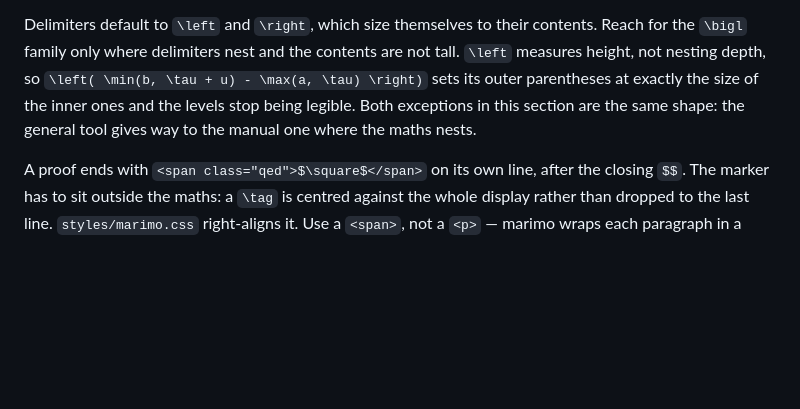
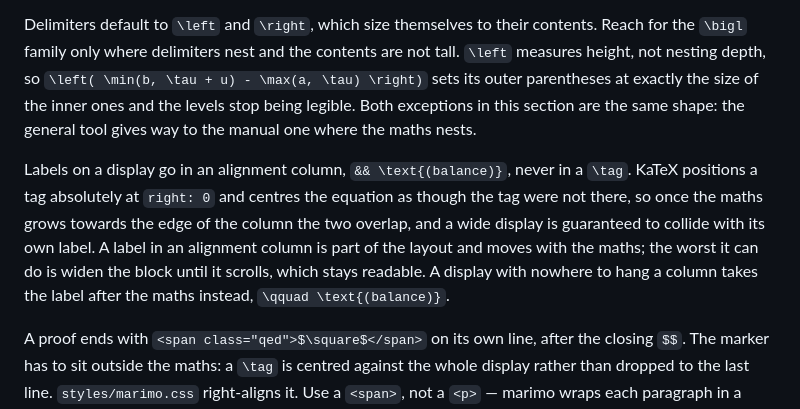
Before and after one commit to johnny880319/rambling-note, a Markdown page: AGENTS.md, the part around the change. Rendered like a GitHub page; blank space fills up the shorter version.

Commit message:
docs(agents): keep display labels in an alignment column
KaTeX positions a `\tag` absolutely at the right edge and centres the equation
as though the tag were not there, so the two overlap as soon as the maths
reaches for the width of the column — and a wide display is guaranteed to
collide with its own label.  A label in an alignment column is part of the
layout: the worst it can do is widen the block until it scrolls, and a block
that scrolls is still readable.

Nothing in the KaTeX API reaches this.  `leqno` only moves the collision to
the other side, and marimo exposes neither that nor a macros table.

Co-Authored-By: Claude Opus 5 <noreply@anthropic.com>

```diff
--- a/AGENTS.md
+++ b/AGENTS.md
@@ -94,6 +94,15 @@ exactly the size of the inner ones and the levels stop being legible.  Both
 exceptions in this section are the same shape: the general tool gives way to
 the manual one where the maths nests.
 
+Labels on a display go in an alignment column, `&& \text{(balance)}`, never in
+a `\tag`.  KaTeX positions a tag absolutely at `right: 0` and centres the
+equation as though the tag were not there, so once the maths grows towards the
+edge of the column the two overlap, and a wide display is guaranteed to collide
+with its own label.  A label in an alignment column is part of the layout and
+moves with the maths; the worst it can do is widen the block until it scrolls,
+which stays readable.  A display with nowhere to hang a column takes the label
+after the maths instead, `\qquad \text{(balance)}`.
+
 A proof ends with `<span class="qed">$\square$</span>` on its own line, after
 the closing `$$`. The marker has to sit outside the maths: a `\tag` is centred
 against the whole display rather than dropped to the last line. `styles/marimo.css`
```
